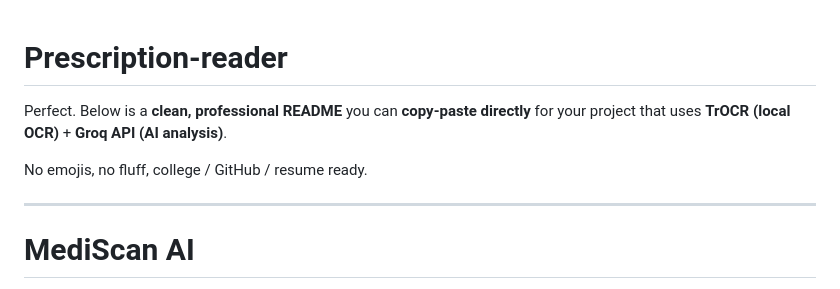
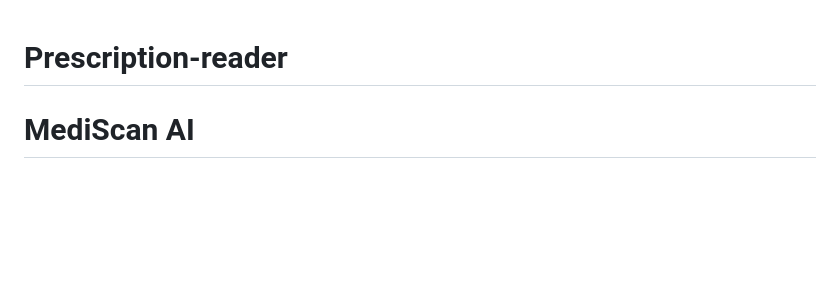
Before and after one commit to Singhapurva07/Mediscan-AI, a Markdown page: README.md, the part around the change. GitHub-like rendering; blank space fills up the shorter version.

```diff
--- a/README.md
+++ b/README.md
@@ -1,9 +1,5 @@
 # Prescription-reader
-Perfect. Below is a **clean, professional README** you can **copy-paste directly** for your project that uses **TrOCR (local OCR)** + **Groq API (AI analysis)**.
 
-No emojis, no fluff, college / GitHub / resume ready.
-
----
 
 # MediScan AI
 
```
